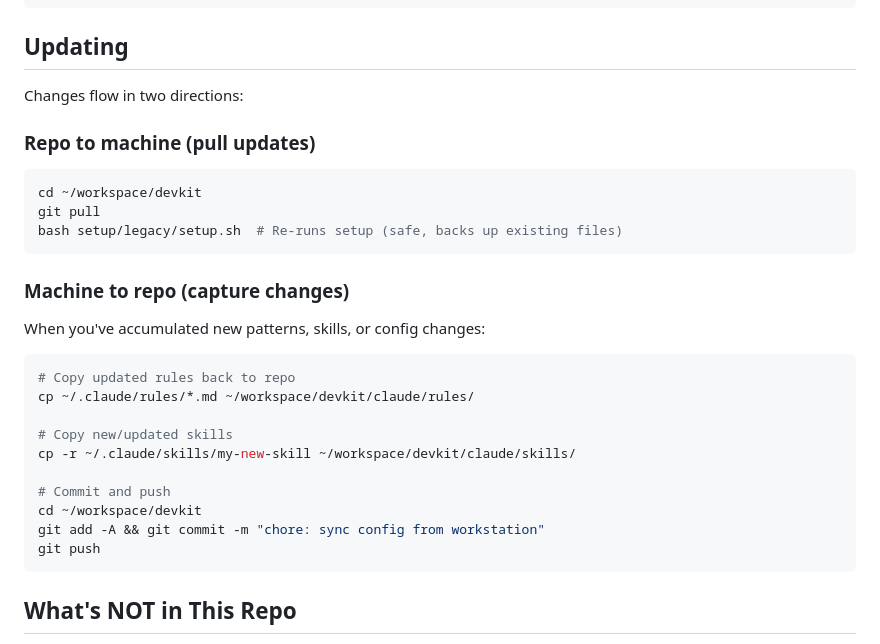
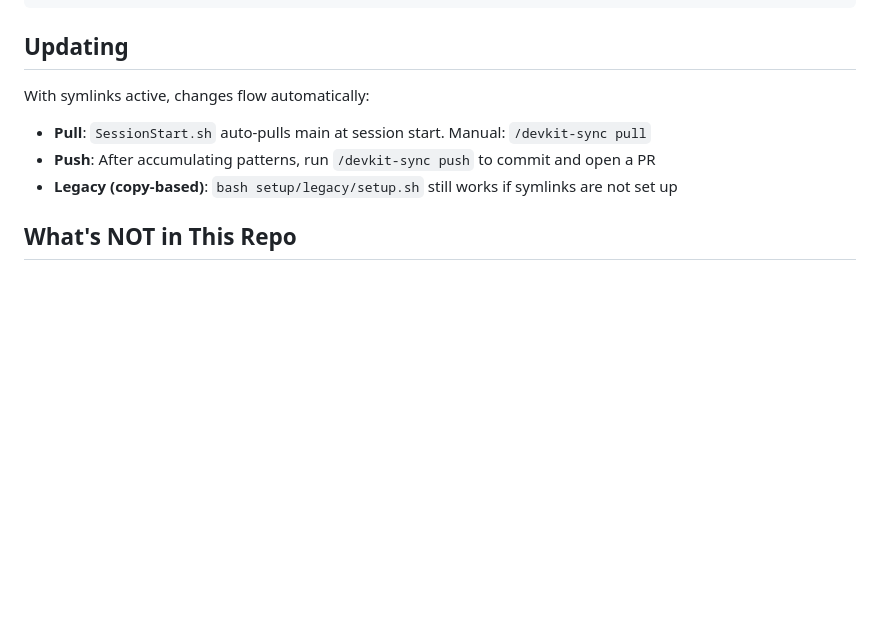
Before and after one commit to HerbHall/devkit, a Markdown page: README.md, the part around one of its changes. GitHub-like rendering; blank space fills up the shorter version.

````diff
--- a/README.md
+++ b/README.md
@@ -137,32 +170,11 @@ cp ~/workspace/.templates/design-template.md docs/designs/DES-001.md
 
 ## Updating
 
-Changes flow in two directions:
+With symlinks active, changes flow automatically:
 
-### Repo to machine (pull updates)
-
-```bash
-cd ~/workspace/devkit
-git pull
-bash setup/legacy/setup.sh  # Re-runs setup (safe, backs up existing files)
-```
-
-### Machine to repo (capture changes)
-
-When you've accumulated new patterns, skills, or config changes:
-
-```bash
-# Copy updated rules back to repo
-cp ~/.claude/rules/*.md ~/workspace/devkit/claude/rules/
-
-# Copy new/updated skills
-cp -r ~/.claude/skills/my-new-skill ~/workspace/devkit/claude/skills/
-
-# Commit and push
-cd ~/workspace/devkit
-git add -A && git commit -m "chore: sync config from workstation"
-git push
-```
+- **Pull**: `SessionStart.sh` auto-pulls main at session start. Manual: `/devkit-sync pull`
+- **Push**: After accumulating patterns, run `/devkit-sync push` to commit and open a PR
+- **Legacy (copy-based)**: `bash setup/legacy/setup.sh` still works if symlinks are not set up
 
 ## What's NOT in This Repo
 
````
Also changed, not shown: other parts of README.md (+34 -1 lines), docs/ADR-0011-sync-architecture.md (added, +124 -0 lines).
